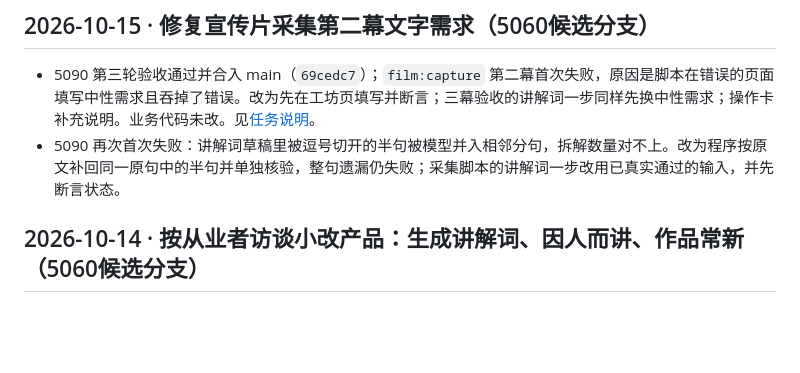
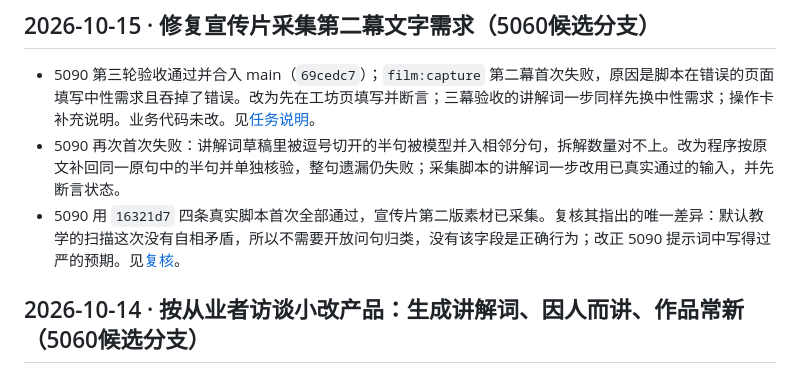
Before and after one commit to tingfengy2000-creator/xiangyi-youju, a Markdown page: CHANGELOG.md, the part around the change. Rendered like a GitHub page; blank space fills up the shorter version.

```diff
--- a/CHANGELOG.md
+++ b/CHANGELOG.md
@@ -4,6 +4,7 @@
 
 - 5090 第三轮验收通过并合入 main（`69cedc7`）；`film:capture` 第二幕首次失败，原因是脚本在错误的页面填写中性需求且吞掉了错误。改为先在工坊页填写并断言；三幕验收的讲解词一步同样先换中性需求；操作卡补充说明。业务代码未改。见[任务说明](docs/validation/two-machine/task-5060-film-capture-fix.md)。
 - 5090 再次首次失败：讲解词草稿里被逗号切开的半句被模型并入相邻分句，拆解数量对不上。改为程序按原文补回同一原句中的半句并单独核验，整句遗漏仍失败；采集脚本的讲解词一步改用已真实通过的输入，并先断言状态。
+- 5090 用 `16321d7` 四条真实脚本首次全部通过，宣传片第二版素材已采集。复核其指出的唯一差异：默认教学的扫描这次没有自相矛盾，所以不需要开放问句归类，没有该字段是正确行为；改正 5090 提示词中写得过严的预期。见[复核](docs/validation/two-machine/review-5060-film-capture-16321d7.md)。
 
 ## 2026-10-14 · 按从业者访谈小改产品：生成讲解词、因人而讲、作品常新（5060候选分支）
 
```
Also changed, not shown: docs/development/prompt-5090-validation.md (+1 -1 lines), 1 other file.
